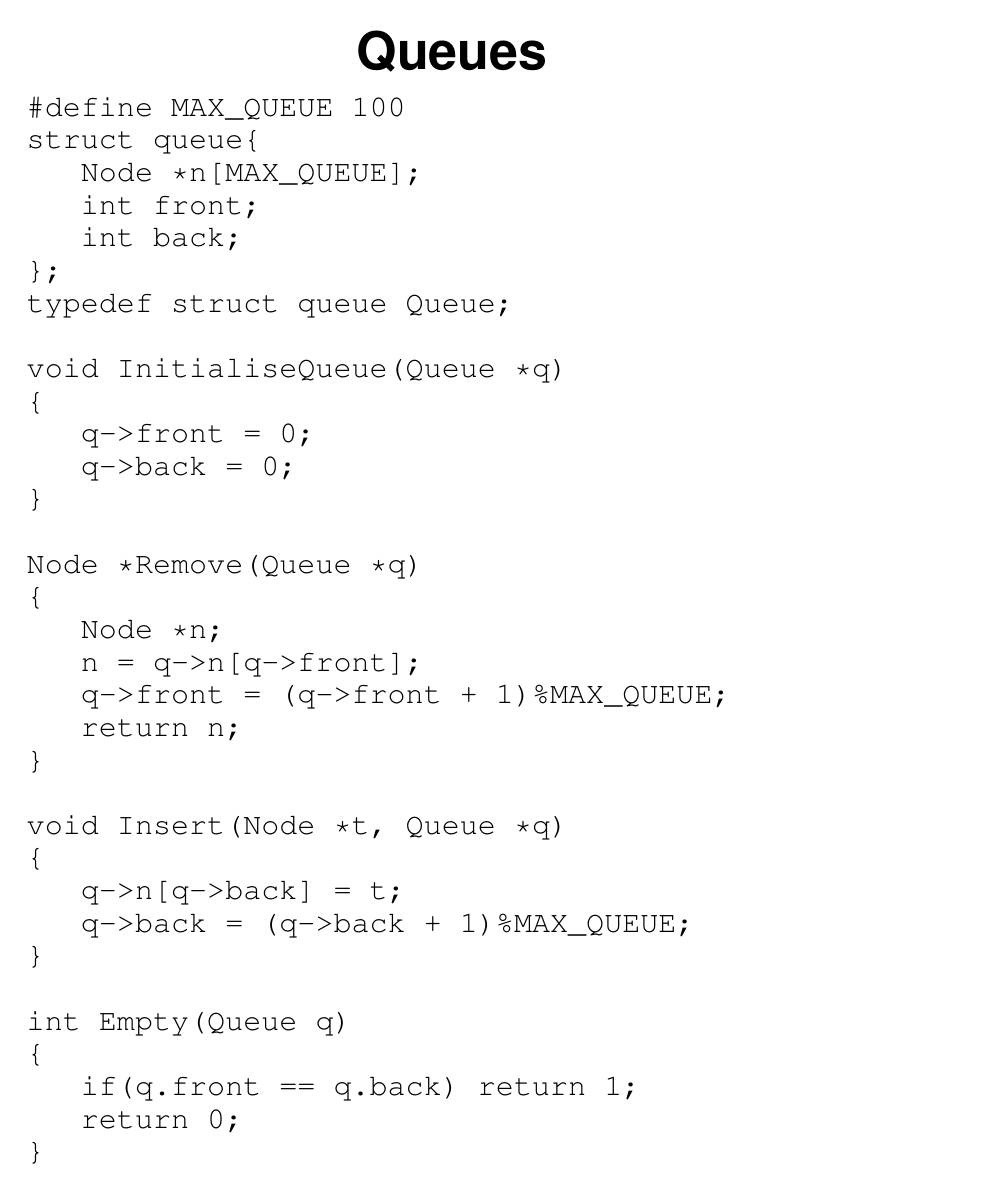
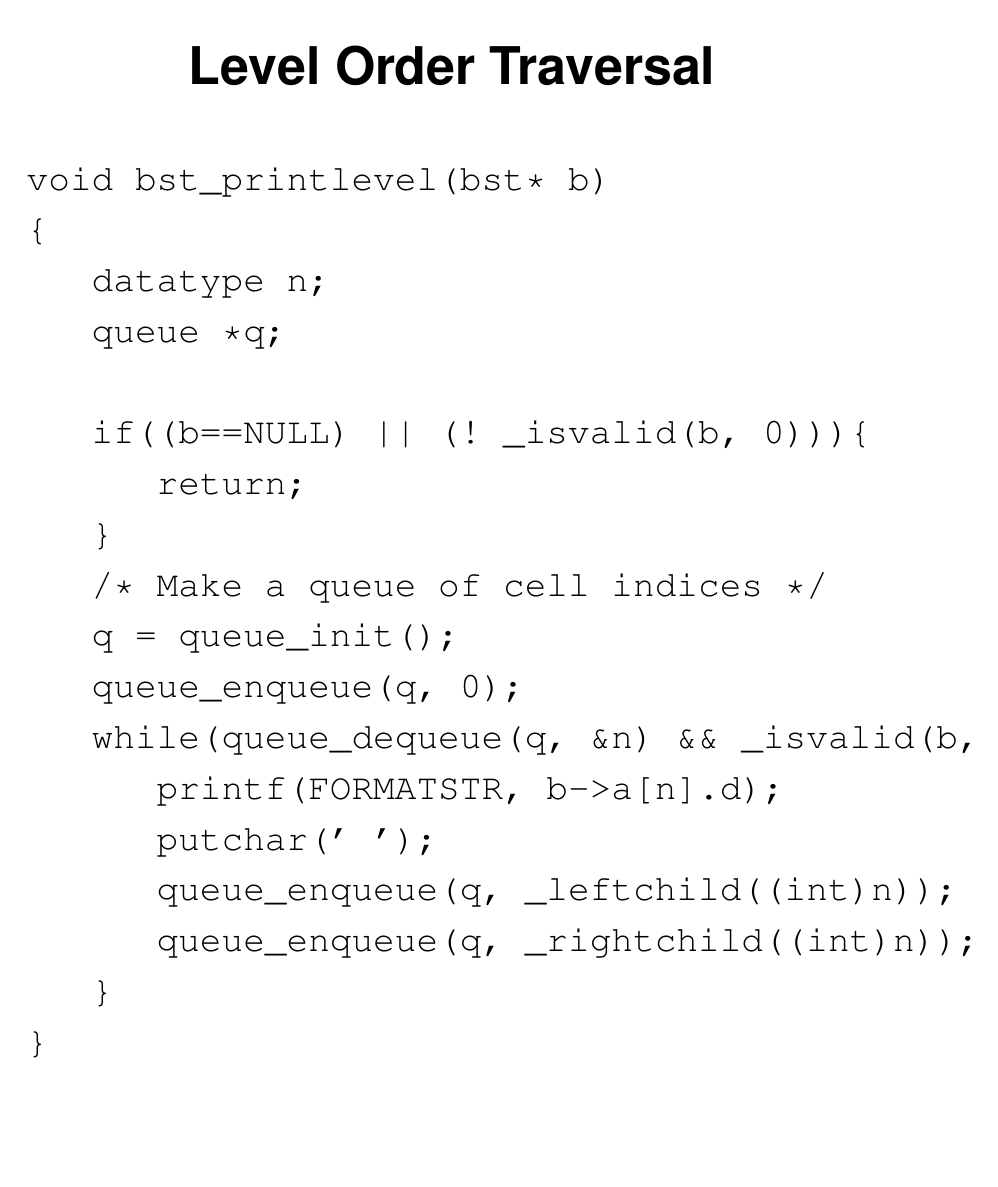
Before and after one commit to csnwc/Notes, LaTeX slides (Tex/data_structs.tex): page 79 of 153 before the commit and page 79 of 152 after it. Compiled offline with pdfLaTeX.

Commit message:
Actual levelorder traversal from ADT code

```diff
--- a/Tex/data_structs.tex
+++ b/Tex/data_structs.tex
@@ -2185,44 +2185,3 @@ To achieve this we need to use a Queue.
 \newpage
 {\samepage
 \begin{center}
-{\Large{\bf Queues}}
-\end{center}
-{\small
-\begin{verbatim}
-#define MAX_QUEUE 100
-struct queue{
-   Node *n[MAX_QUEUE];
-   int front;
-   int back;
-};
-typedef struct queue Queue;
-
-void InitialiseQueue(Queue *q)
-{
-   q->front = 0;
-   q->back = 0;
-}
-
-Node *Remove(Queue *q)
-{
-   Node *n;
-   n = q->n[q->front];
-   q->front = (q->front + 1)%MAX_QUEUE;
-   return n;
-}
-
-void Insert(Node *t, Queue *q)
-{
-   q->n[q->back] = t;
-   q->back = (q->back + 1)%MAX_QUEUE;
-}
-
-int Empty(Queue q)
-{
-   if(q.front == q.back) return 1;
-   return 0;
-}
-\end{verbatim}
-}}
-
-\newpage
@@ -2231,3 +2188,19 @@ int Empty(Queue q)
 {\Large{\bf Level Order Traversal}}
 \end{center}
 \begin{verbatim}
+void bst_printlevel(bst* b)
+{
+   datatype n;
+   queue *q;
+
+   if((b==NULL) || (! _isvalid(b, 0))){
+      return;
+   }
+   /* Make a queue of cell indices */
+   q = queue_init();
+   queue_enqueue(q, 0);
+   while(queue_dequeue(q, &n) && _isvalid(b, (int)n)){
+      printf(FORMATSTR, b->a[n].d);
+      putchar(' ');
+      queue_enqueue(q, _leftchild((int)n));
+      queue_enqueue(q, _rightchild((int)n));
```
Also changed, not shown: Tex/Makefile, data_structs.pdf, Tex/data_structs.tex (16 more changed lines).
